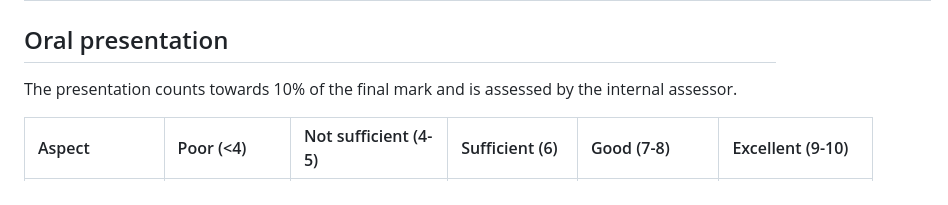
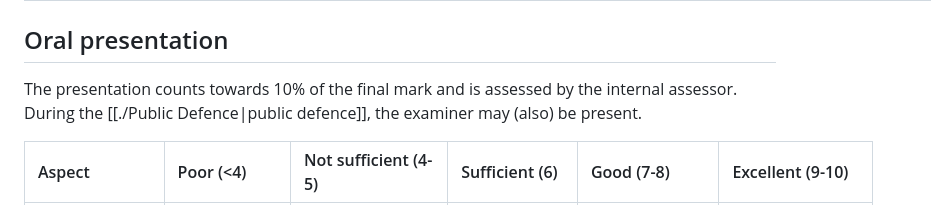
Before and after one commit to braincogsci/mbcs-projects, a Markdown page: Research Project 2/Grading Rubrics Research Project 2.md, the part around the change. Rendered like a GitHub page.

Commit message:
PUSH NOTE : Grading Rubrics Research Project 2.md

```diff
--- a/Research Project 2/Grading Rubrics Research Project 2.md
+++ b/Research Project 2/Grading Rubrics Research Project 2.md
@@ -35,7 +35,7 @@ The written work counts towards 50% of the final mark and is assessed by both th
 |Writing|The report follows the style guide of the journal that was chosen as exemplary for the field, language generally follows academic standards, but there are too many stylistic or grammatical errors.|The report follows the style guide of the journal that was chosen as exemplary for the field and language and grammar follow academic standards.|The report follows the style guide of the journal that was chosen as exemplary for the field. Its use of language is stylistically pleasing, without sacrificing accuracy and precision. The writing is parsimonious and language and grammar follow academic standards.|The report follows the academic standards for style, language and grammar, while remaining a pleasure to read. The writing is lucid and maintains flow, with smooth connections between paragraphs, an overall argumentation line and clearly motivated statements. The style fits the journal that was chosen as exemplary for the field.|In addition, the writing is parsimonious, clear and academic enough to warrant submission to an important journal that is relevant to the field.|
 
 ## Oral presentation
-The presentation counts towards 10% of the final mark and is assessed by the internal assessor.
+The presentation counts towards 10% of the final mark and is assessed by the internal assessor. During the [[./Public Defence|public defence]], the examiner may (also) be present.
 
 |Aspect|Poor (<4)|Not sufficient (4-5)|Sufficient (6)|Good (7-8)|Excellent (9-10)|
 |:----|:----|:----|:----|:----|:----|
```
